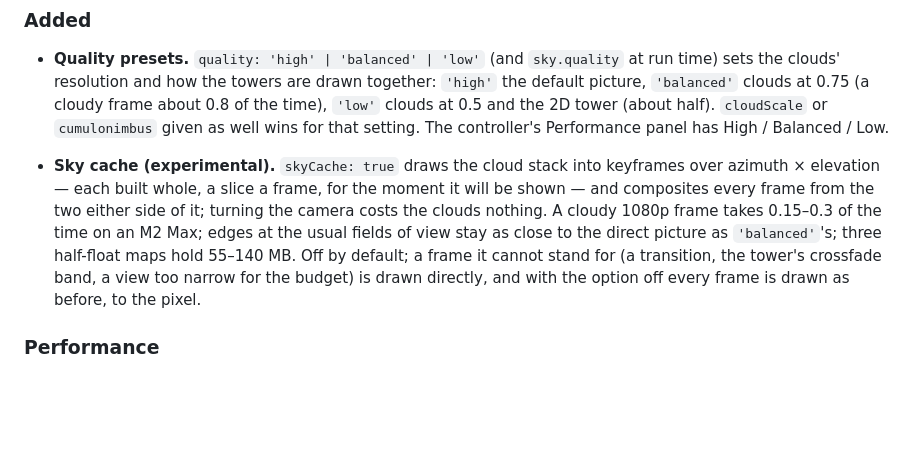
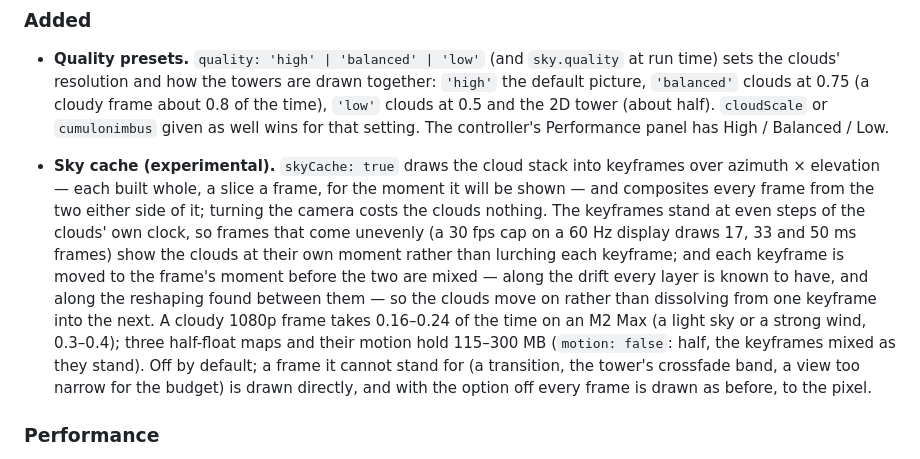
Before and after one commit to takustaqu/atmosphere, a Markdown page: CHANGELOG.md, the part around the change. GitHub-like rendering; blank space fills up the shorter version.

```diff
--- a/CHANGELOG.md
+++ b/CHANGELOG.md
@@ -14,13 +14,20 @@
 - **Sky cache (experimental).** `skyCache: true` draws the cloud stack into
   keyframes over azimuth × elevation — each built whole, a slice a frame,
   for the moment it will be shown — and composites every frame from the two
-  either side of it; turning the camera costs the clouds nothing. A cloudy
-  1080p frame takes 0.15–0.3 of the time on an M2 Max; edges at the usual
-  fields of view stay as close to the direct picture as `'balanced'`'s; three
-  half-float maps hold 55–140 MB. Off by default; a frame it cannot stand for
-  (a transition, the tower's crossfade band, a view too narrow for the
-  budget) is drawn directly, and with the option off every frame is drawn as
-  before, to the pixel.
+  either side of it; turning the camera costs the clouds nothing. The
+  keyframes stand at even steps of the clouds' own clock, so frames that
+  come unevenly (a 30 fps cap on a 60 Hz display draws 17, 33 and 50 ms
+  frames) show the clouds at their own moment rather than lurching each
+  keyframe; and each keyframe is moved to the frame's moment before the two
+  are mixed — along the drift every layer is known to have, and along the
+  reshaping found between them — so the clouds move on rather than
+  dissolving from one keyframe into the next. A cloudy 1080p frame takes
+  0.16–0.24 of the time on an M2 Max (a light sky or a strong wind,
+  0.3–0.4); three half-float maps and their motion hold 115–300 MB
+  (`motion: false`: half, the keyframes mixed as they stand). Off by
+  default; a frame it cannot stand for (a transition, the tower's crossfade
+  band, a view too narrow for the budget) is drawn directly, and with the
+  option off every frame is drawn as before, to the pixel.
 
 ### Performance
 
```
Also changed, not shown: README.md (+20 -12 lines).
